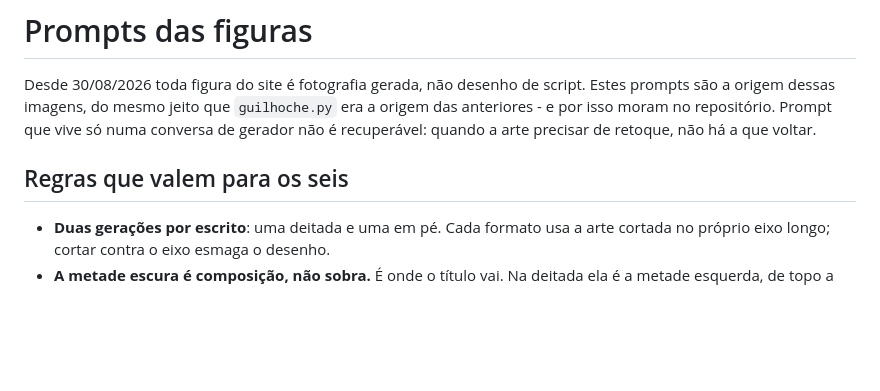
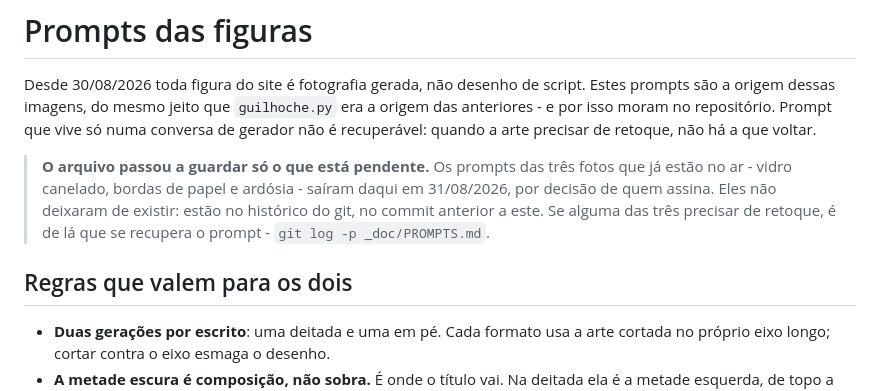
Before and after one commit to brunohardt/brunohardt.github.io, a Markdown page: _doc/PROMPTS.md, the part around one of its changes. GitHub-like rendering; blank space fills up the shorter version.

```diff
--- a/_doc/PROMPTS.md
+++ b/_doc/PROMPTS.md
@@ -6,7 +6,13 @@ a origem das anteriores - e por isso moram no repositório. Prompt que vive só
 numa conversa de gerador não é recuperável: quando a arte precisar de retoque,
 não há a que voltar.
 
-## Regras que valem para os seis
+> **O arquivo passou a guardar só o que está pendente.** Os prompts das três
+> fotos que já estão no ar - vidro canelado, bordas de papel e ardósia - saíram
+> daqui em 31/08/2026, por decisão de quem assina. Eles não deixaram de existir:
+> estão no histórico do git, no commit anterior a este. Se alguma das três
+> precisar de retoque, é de lá que se recupera o prompt - `git log -p _doc/PROMPTS.md`.
+
+## Regras que valem para os dois
 
 - **Duas gerações por escrito**: uma deitada e uma em pé. Cada formato usa a arte
   cortada no próprio eixo longo; cortar contra o eixo esmaga o desenho.
```
Also changed, not shown: other parts of _doc/PROMPTS.md (+44 -148 lines).
